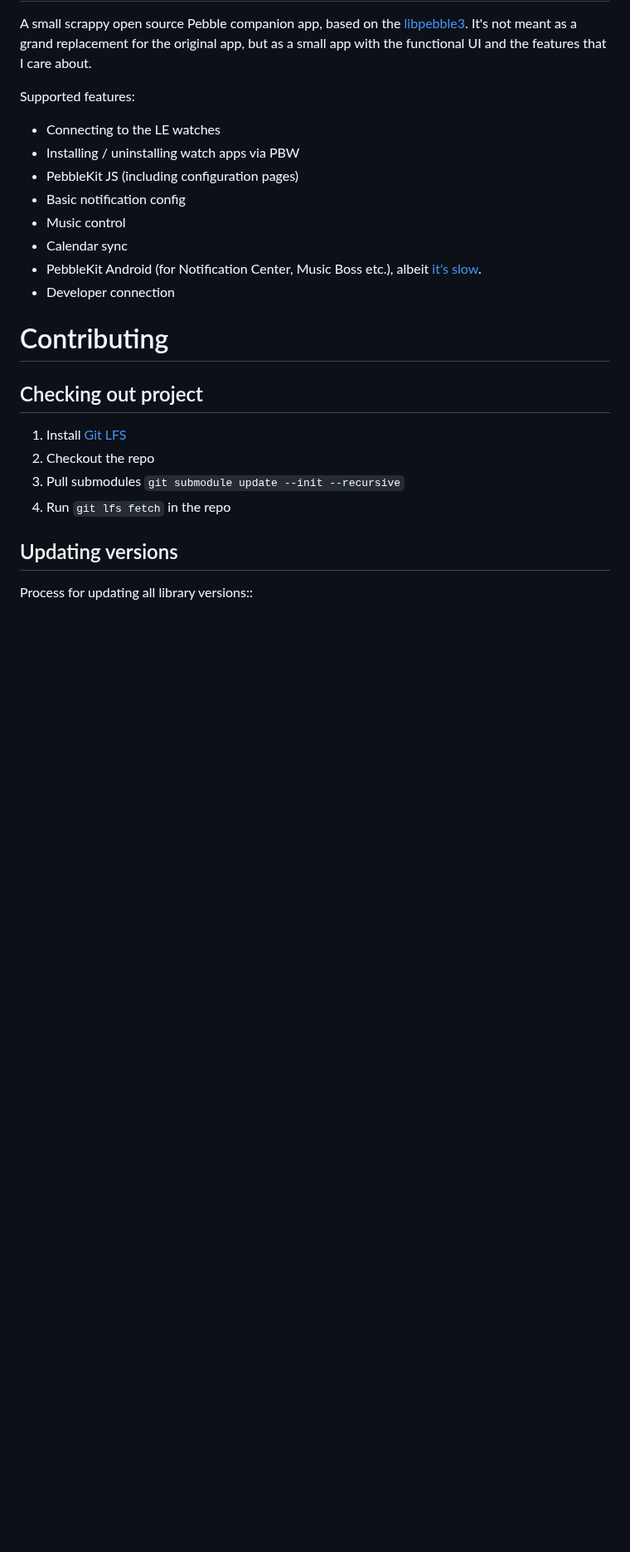
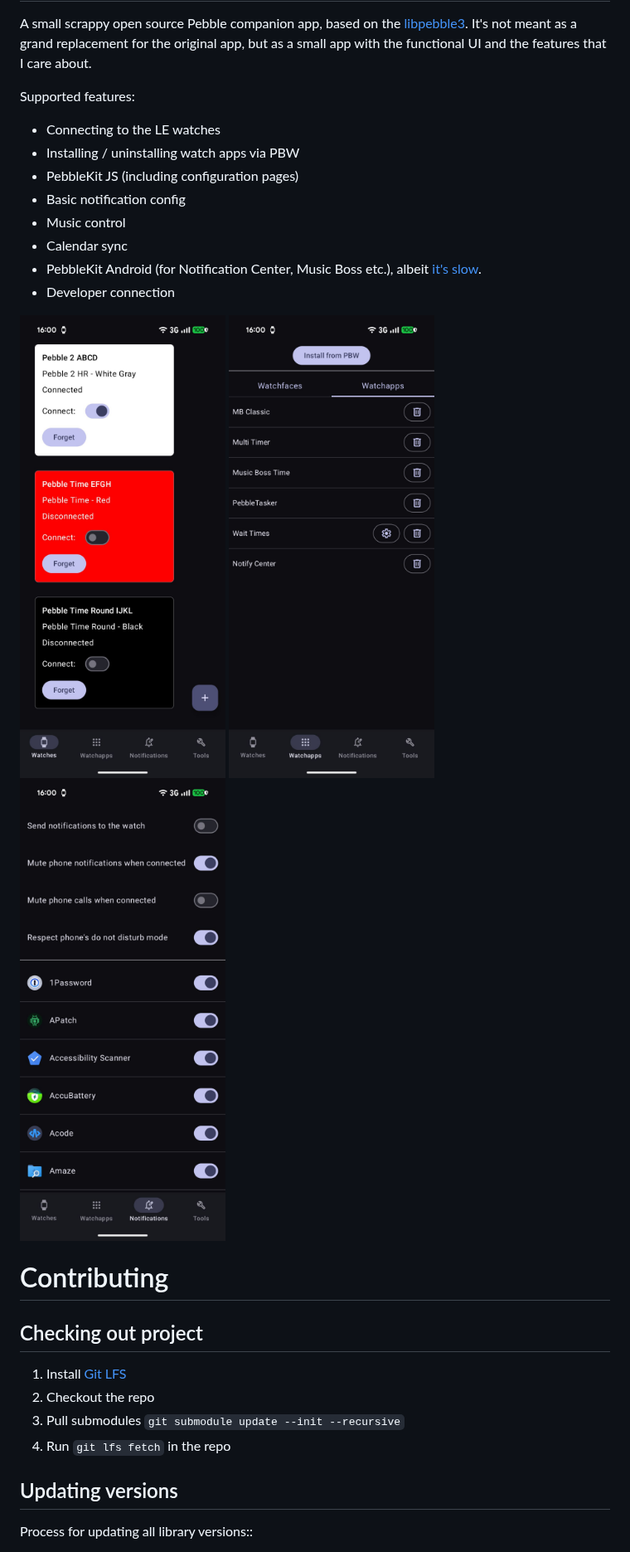
Before and after one commit to matejdro/microPebble, a Markdown page: README.MD, the part around the change. Shown at 83% size. GitHub-like rendering; pictures changed too: docs/home1.png (added), docs/home2.png (added), docs/home3.png (added); blank space fills up the shorter version.

Commit message:
docs: add screenshots to the README

```diff
--- a/README.MD
+++ b/README.MD
@@ -15,6 +15,8 @@ Supported features:
 * PebbleKit Android (for Notification Center, Music Boss etc.),
   albeit [it's slow](https://github.com/coredevices/libpebble3/issues/17).
 * Developer connection
+
+![docs/home1.png](docs/home1.png) ![docs/home2.png](docs/home2.png) ![docs/home3.png](docs/home3.png)
 
 # Contributing
 
```
